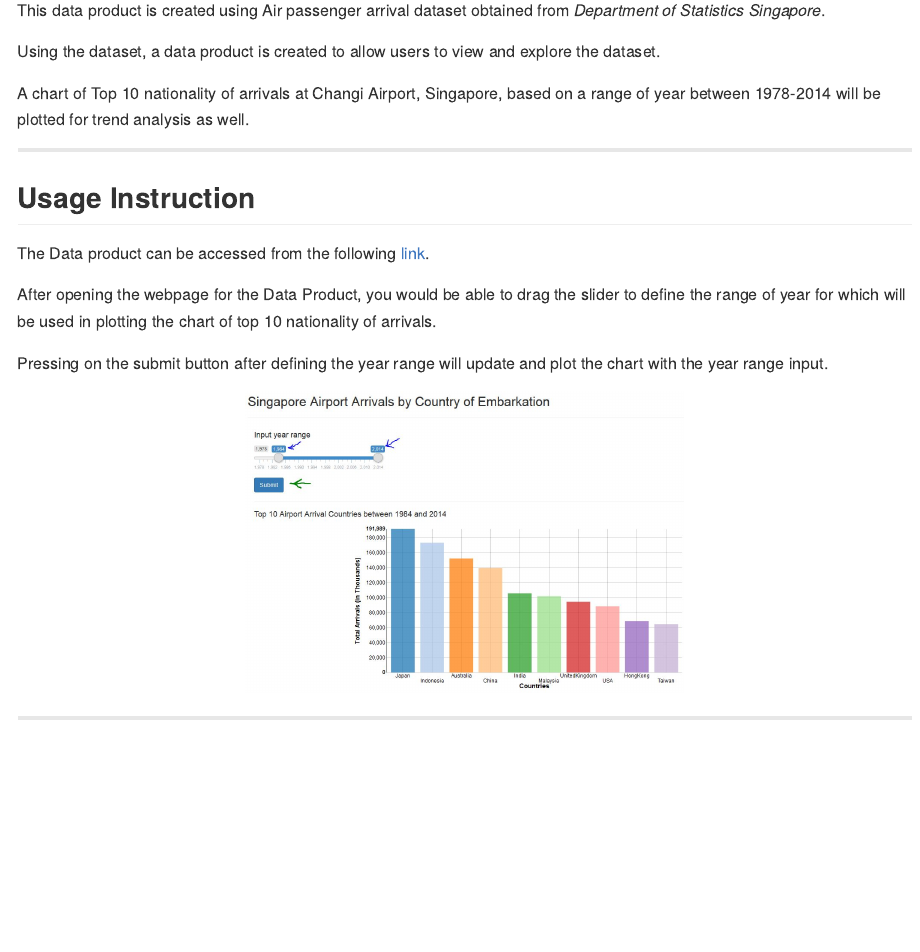
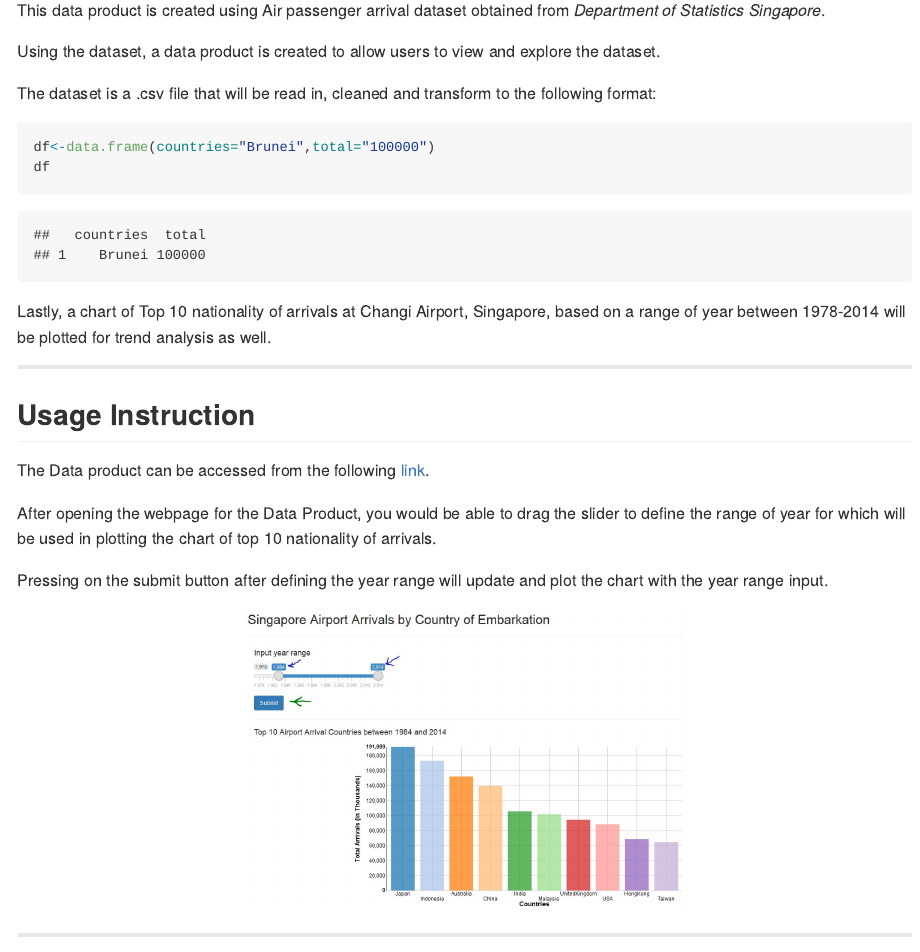
Before and after one commit to crusainte/Data-Products-Deck, an R Markdown document (index.Rmd): the page in a window 1100 px wide, from 90 px down. The pictures show the output file index.md that the author committed with the source, drawn offline in the style of GitHub.

Commit message:
Update with R code executed

````diff
--- a/index.Rmd
+++ b/index.Rmd
@@ -17,7 +17,14 @@ This data product is created using Air passenger arrival dataset obtained from _
 
 Using the dataset, a data product is created to allow users to view and explore the dataset.
 
-A chart of Top 10 nationality of arrivals at Changi Airport, Singapore, based on a range of year between 1978-2014
+The dataset is a .csv file that will be read in, cleaned and transform to the following format:
+
+```{r transform }
+df<-data.frame(countries="Brunei",total="100000")
+df
+```
+
+Lastly, a chart of Top 10 nationality of arrivals at Changi Airport, Singapore, based on a range of year between 1978-2014
 will be plotted for trend analysis as well.
 
 ---
````
Also changed, not shown: index.html, index.md.
